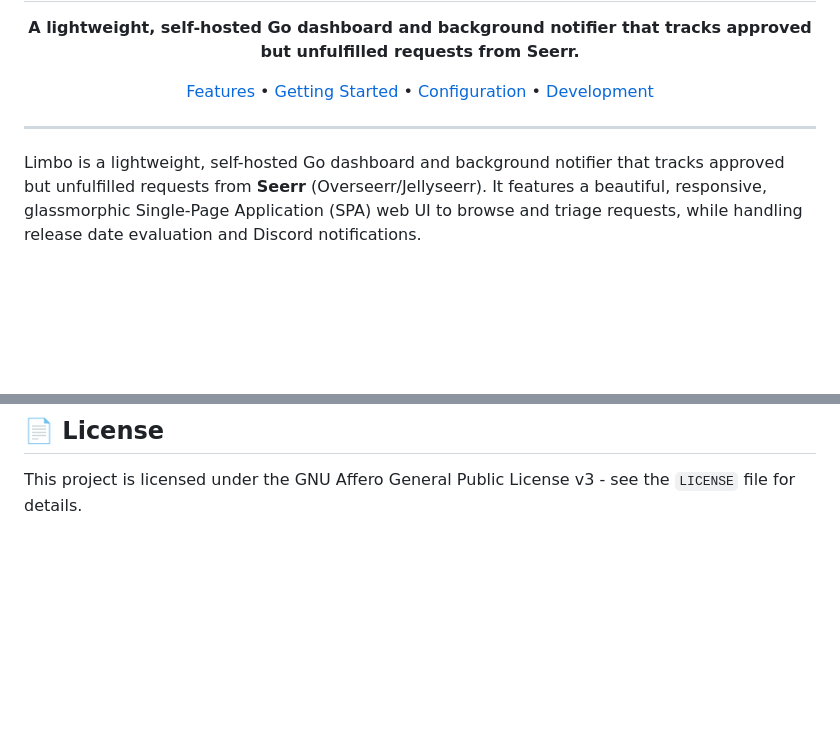
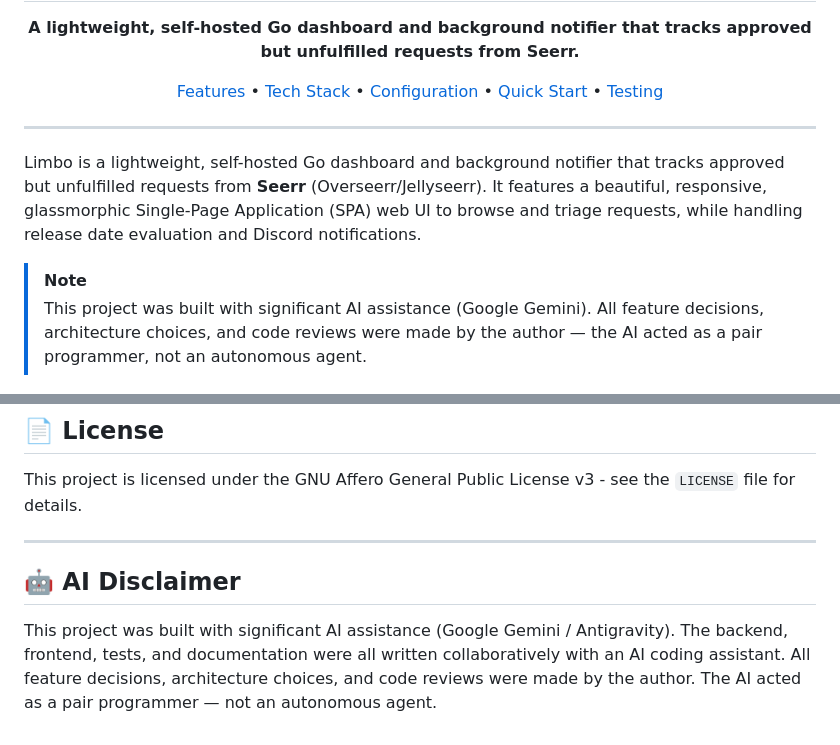
Before and after one commit to smark91/limbo, a Markdown page: README.md, 2 parts joined by grey strips. Rendered like a GitHub page; blank space fills up the shorter version.

Commit message:
docs: update README structure and add AI assistance disclaimer

```diff
--- a/README.md
+++ b/README.md
@@ -10,14 +10,18 @@
 
 <p align="center">
   <a href="#-features">Features</a> &bull;
-  <a href="#-getting-started">Getting Started</a> &bull;
-  <a href="#-configuration">Configuration</a> &bull;
-  <a href="#-development">Development</a>
+  <a href="#-tech-stack">Tech Stack</a> &bull;
+  <a href="#️-configuration">Configuration</a> &bull;
+  <a href="#-quick-start">Quick Start</a> &bull;
+  <a href="#-testing">Testing</a>
 </p>
 
 ---
 
 Limbo is a lightweight, self-hosted Go dashboard and background notifier that tracks approved but unfulfilled requests from **Seerr** (Overseerr/Jellyseerr). It features a beautiful, responsive, glassmorphic Single-Page Application (SPA) web UI to browse and triage requests, while handling release date evaluation and Discord notifications.
+
+> [!NOTE]
+> This project was built with significant AI assistance (Google Gemini). All feature decisions, architecture choices, and code reviews were made by the author — the AI acted as a pair programmer, not an autonomous agent.
 
 <p align="center">
   <img src=".github/screenshots/dashboard-dark.png" alt="Limbo Dashboard Dark Mode" width="800">
@@ -184,3 +188,9 @@ docker build --target tester .
 ## 📄 License
 
 This project is licensed under the GNU Affero General Public License v3 - see the `LICENSE` file for details.
+
+---
+
+## 🤖 AI Disclaimer
+
+This project was built with significant AI assistance (Google Gemini / Antigravity). The backend, frontend, tests, and documentation were all written collaboratively with an AI coding assistant. All feature decisions, architecture choices, and code reviews were made by the author. The AI acted as a pair programmer — not an autonomous agent.
```
